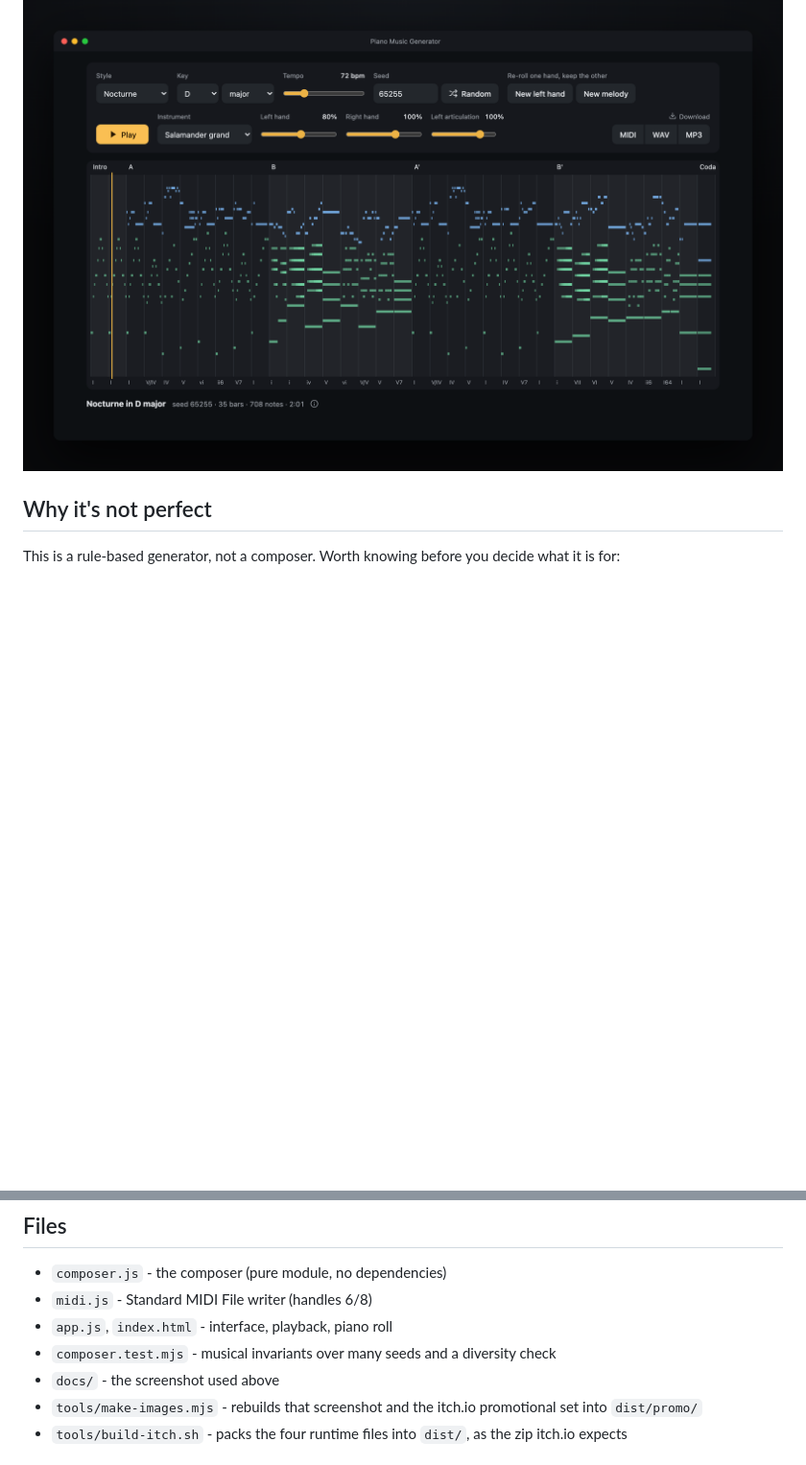
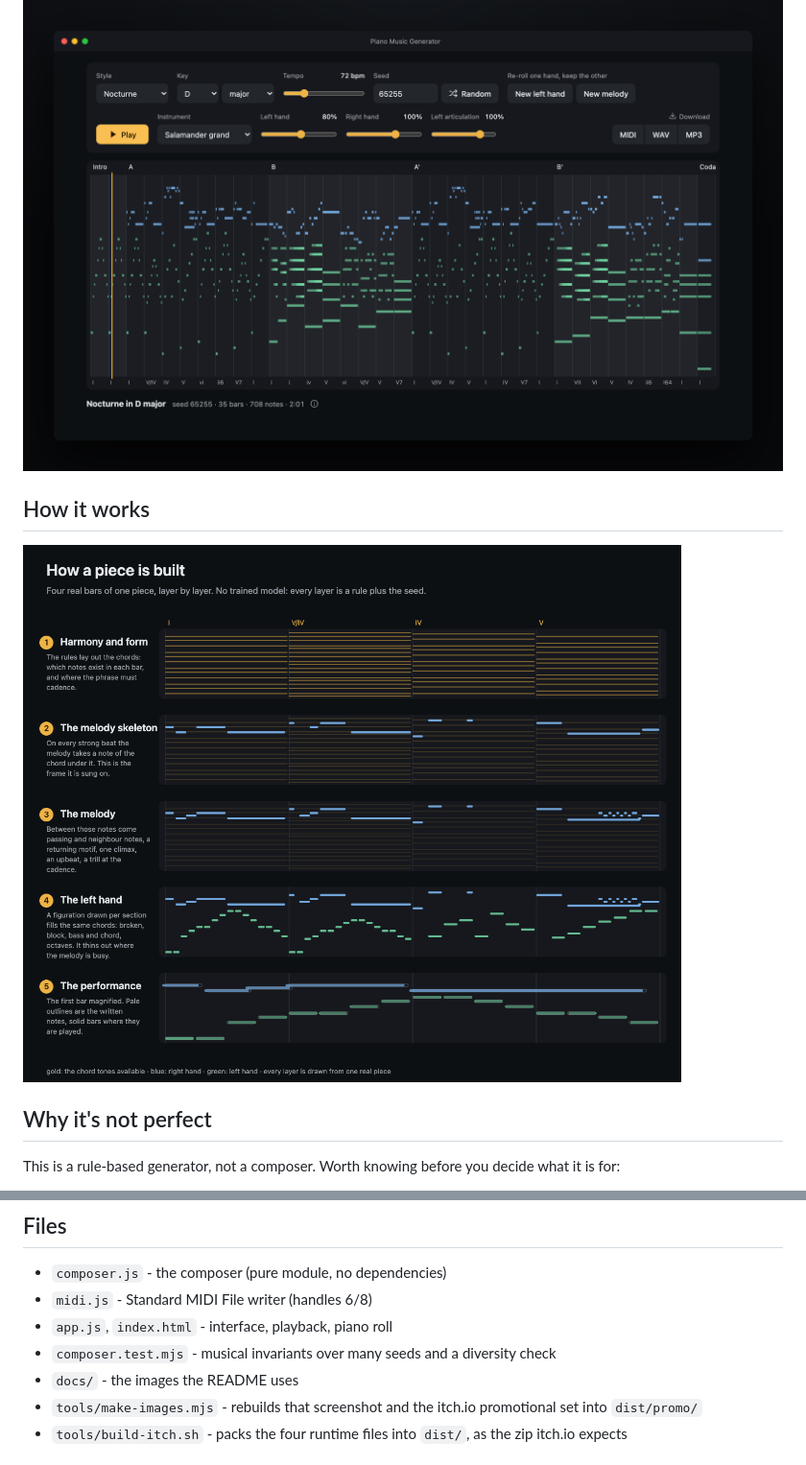
Before and after one commit to stmn/piano-music-generator, a Markdown page: README.md, 2 parts joined by grey strips. Shown: that part at 96% size. GitHub-like rendering; pictures changed too: docs/process.png (added), docs/screenshot.png; blank space fills up the shorter version.

```diff
--- a/README.md
+++ b/README.md
@@ -10,6 +10,10 @@ preferences and a bias on the melodic character. Export as MIDI, WAV or MP3.
 The same seed always writes the same piece.
 
 ![Piano Music Generator](docs/screenshot.png)
+
+## How it works
+
+![How a piece is built](docs/process.png)
 
 ## Why it's not perfect
 
@@ -124,7 +128,7 @@ their textures are drawn independently. On top of that:
 - `midi.js` - Standard MIDI File writer (handles 6/8)
 - `app.js`, `index.html` - interface, playback, piano roll
 - `composer.test.mjs` - musical invariants over many seeds and a diversity check
-- `docs/` - the screenshot used above
+- `docs/` - the images the README uses
 - `tools/make-images.mjs` - rebuilds that screenshot and the itch.io promotional set into `dist/promo/`
 - `tools/build-itch.sh` - packs the four runtime files into `dist/`, as the zip itch.io expects
 
```
Also changed, not shown: 1 other file.
